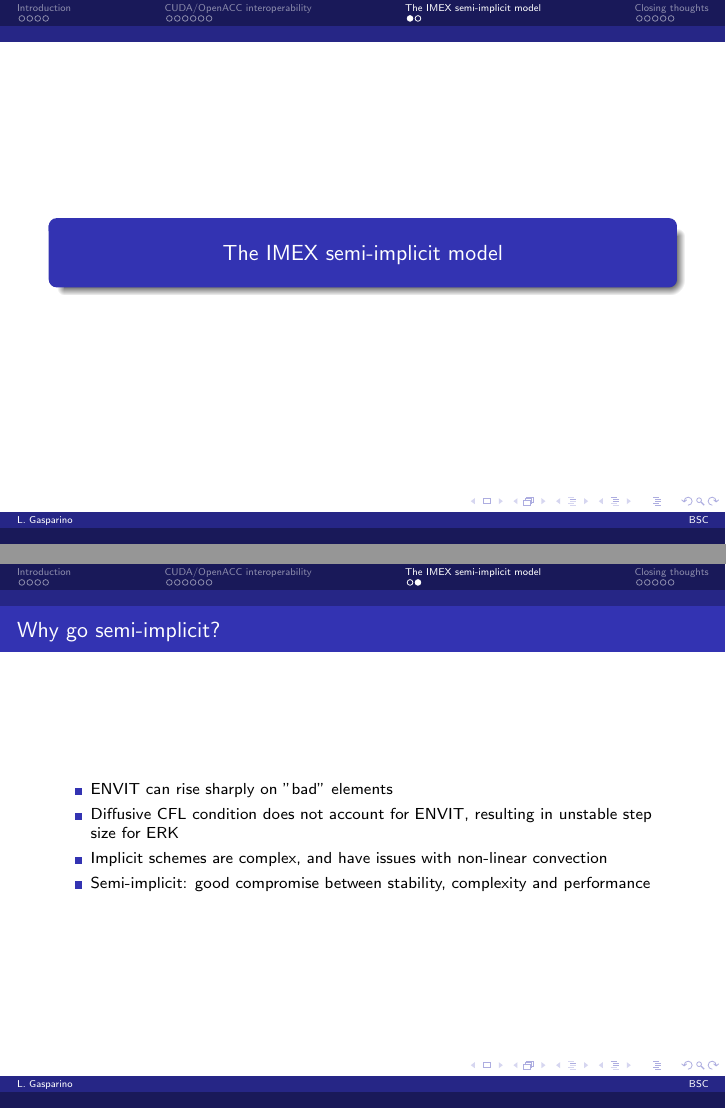
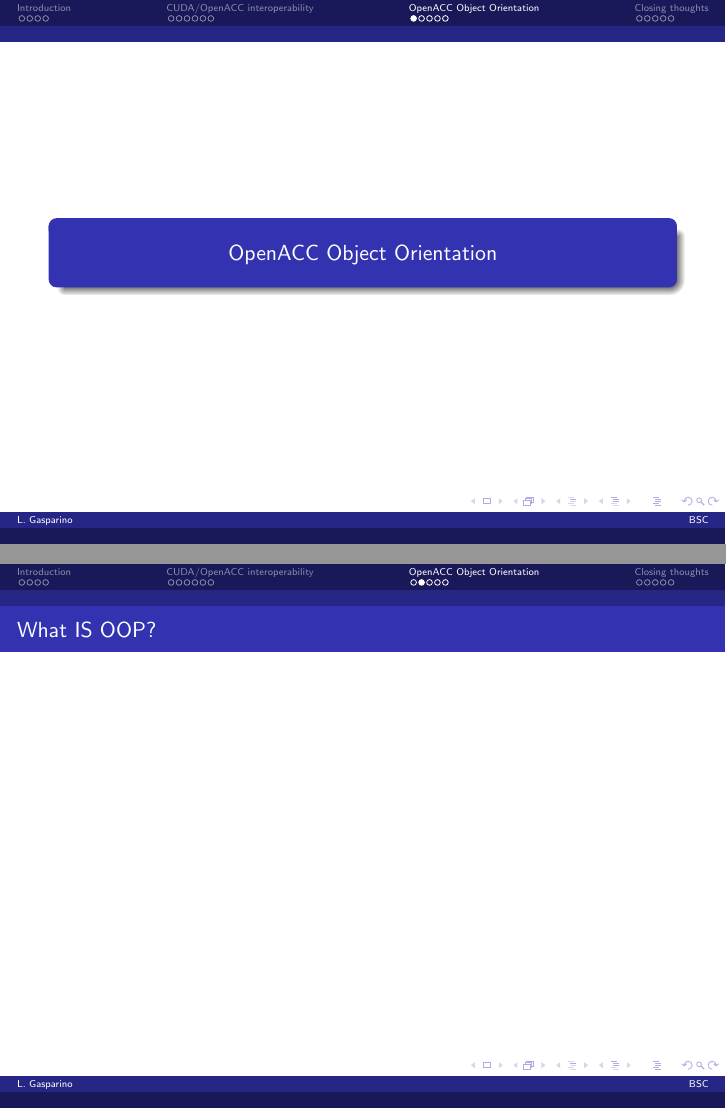
Before and after one commit to LucasGasparinoBSC/oacc_bootcamp_Lucas, LaTeX slides (main.tex, which reads sections/part2.tex): pages 13 and 14 of 19 before the commit and pages 13 and 14 of 22 after it, joined at a grey line. Compiled offline with pdfLaTeX.

Commit message:
Added framework for OOP part

```diff
--- a/sections/part2.tex
+++ b/sections/part2.tex
@@ -1,4 +1,6 @@
+\section{OpenACC Object Orientation}
 
-    %---------------------------------------------------------
+\begin{frame}
+	\frametitle{What IS OOP?}
+\end{frame}
 
-    \section{The IMEX semi-implicit model}
@@ -7,10 +14 @@
 
-    \begin{frame}
-		\frametitle{Why go semi-implicit?}
-		\begin{itemize}
-			\item ENVIT can rise sharply on "bad" elements
-			\item Diffusive CFL condition does not account for ENVIT, resulting in unstable step size for ERK
-			\item Implicit schemes are complex, and have issues with non-linear convection
-			\item Semi-implicit: good compromise between stability, complexity and performance
-		\end{itemize}
-    \end{frame}
```
Also changed, not shown: sections/part2.tex (10 more changed lines).
